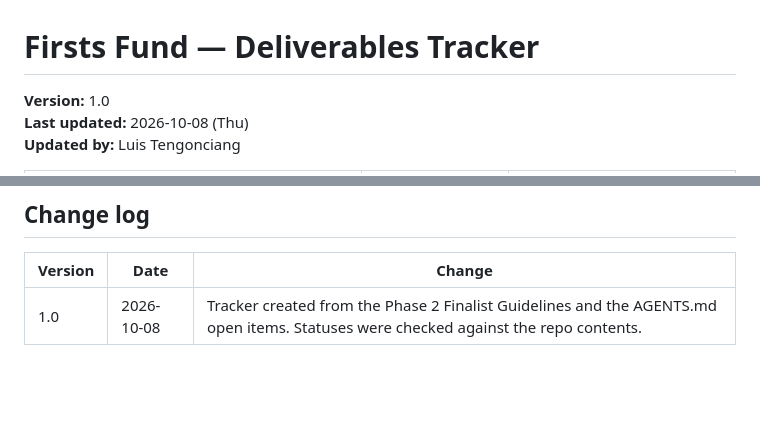
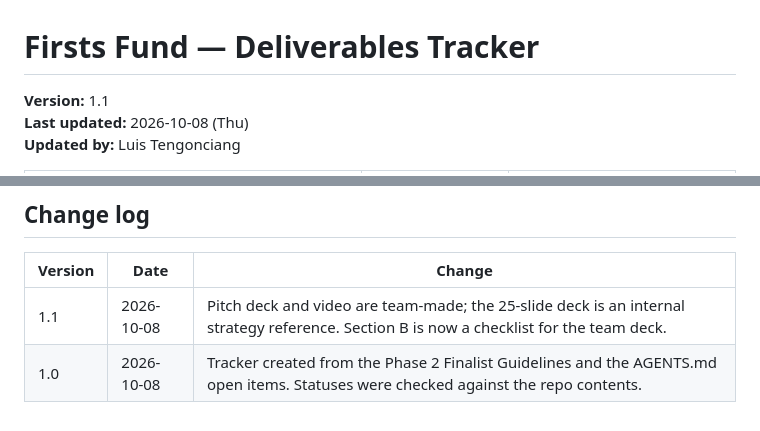
Before and after one commit to prinsipeGit/BPI-Finquest26, a Markdown page: DELIVERABLES.md, 2 parts joined by grey strips. Drawn GitHub-style; blank space fills up the shorter version.

```diff
--- a/DELIVERABLES.md
+++ b/DELIVERABLES.md
@@ -1,6 +1,6 @@
 # Firsts Fund — Deliverables Tracker
 
-**Version:** 1.0
+**Version:** 1.1
 **Last updated:** 2026-10-08 (Thu)
 **Updated by:** Luis Tengonciang
 
@@ -73,4 +76,5 @@ Send by email to **finquest@bpi.com.ph** with the subject **`FINALIST_LosAngeles
 
 | Version | Date | Change |
 | --- | --- | --- |
+| 1.1 | 2026-10-08 | Pitch deck and video are team-made; the 25-slide deck is an internal strategy reference. Section B is now a checklist for the team deck. |
 | 1.0 | 2026-10-08 | Tracker created from the Phase 2 Finalist Guidelines and the AGENTS.md open items. Statuses were checked against the repo contents. |
```
Also changed, not shown: other parts of DELIVERABLES.md (+12 -9 lines).
